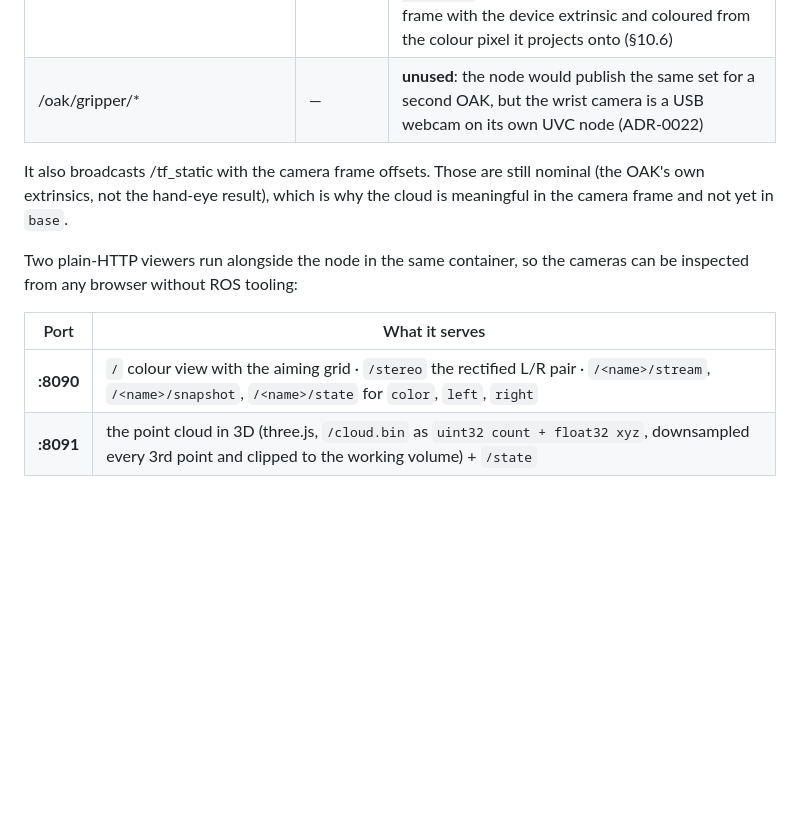
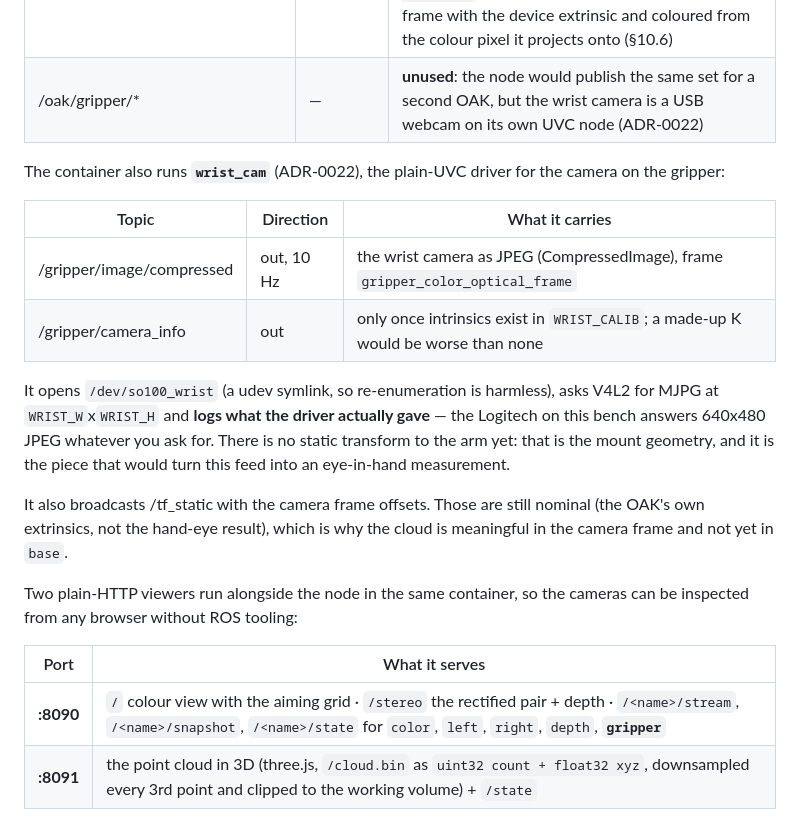
Before and after one commit to kamalimiquel/Jetson-SO100-OAK-ROS2, a Markdown page: README.md, the part around one of its changes. Drawn GitHub-style; blank space fills up the shorter version.

```diff
--- a/README.md
+++ b/README.md
@@ -884,6 +895,19 @@ One node (/oak_cams), one depthai pipeline per device:
 | /oak/scene/points | out | point cloud in the **colour optical frame**, `x, y, z, rgb` (PCL layout): unprojected with the depth camera's own K (`fx 833.00 fy 833.00 cx 639.23 cy 356.87` at 1280x720), moved into the colour frame with the device extrinsic and coloured from the colour pixel it projects onto (§10.6) |
 | /oak/gripper/* | — | **unused**: the node would publish the same set for a second OAK, but the wrist camera is a USB webcam on its own UVC node (ADR-0022) |
 
+The container also runs **`wrist_cam`** (ADR-0022), the plain-UVC driver for the camera on the
+gripper:
+
+| Topic | Direction | What it carries |
+|---|---|---|
+| /gripper/image/compressed | out, 10 Hz | the wrist camera as JPEG (CompressedImage), frame `gripper_color_optical_frame` |
+| /gripper/camera_info | out | only once intrinsics exist in `WRIST_CALIB`; a made-up K would be worse than none |
+
+It opens `/dev/so100_wrist` (a udev symlink, so re-enumeration is harmless), asks V4L2 for MJPG at
+`WRIST_W`x`WRIST_H` and **logs what the driver actually gave** — the Logitech on this bench answers
+640x480 JPEG whatever you ask for. There is no static transform to the arm yet: that is the mount
+geometry, and it is the piece that would turn this feed into an eye-in-hand measurement.
+
 It also broadcasts /tf_static with the camera frame offsets. Those are still nominal (the OAK's own extrinsics, not the hand-eye result), which is why the cloud is meaningful in the camera frame and not yet in `base`.
 
 Two plain-HTTP viewers run alongside the node in the same container, so the cameras can be
@@ -891,7 +915,7 @@ inspected from any browser without ROS tooling:
 
 | Port | What it serves |
 |---|---|
-| **:8090** | `/` colour view with the aiming grid · `/stereo` the rectified L/R pair · `/<name>/stream`, `/<name>/snapshot`, `/<name>/state` for `color`, `left`, `right` |
+| **:8090** | `/` colour view with the aiming grid · `/stereo` the rectified pair + depth · `/<name>/stream`, `/<name>/snapshot`, `/<name>/state` for `color`, `left`, `right`, `depth`, **`gripper`** |
 | **:8091** | the point cloud in 3D (three.js, `/cloud.bin` as `uint32 count + float32 xyz`, downsampled every 3rd point and clipped to the working volume) + `/state` |
 
 ### 11.3 so100-web — the browser
```
Also changed, not shown: other parts of README.md (+11 -0 lines), docs/wrist-camera.png (added), 5 other files.
